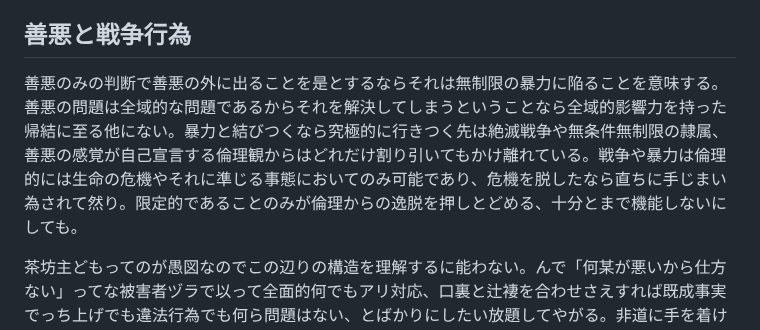
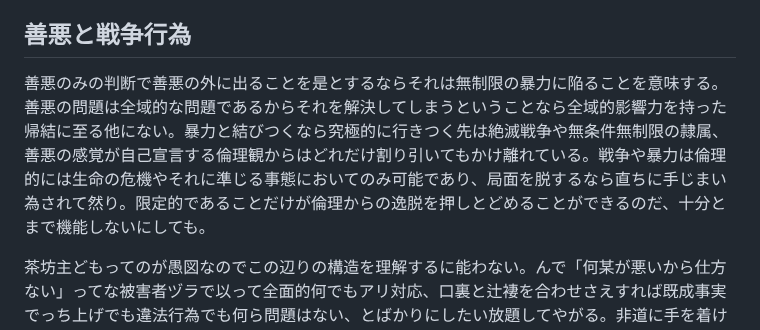
Before and after one commit to ozzymon/httpsvr, a Markdown page: misc.md, the part around the change. GitHub-like rendering.

```diff
--- a/misc.md
+++ b/misc.md
@@ -10,7 +10,7 @@
 
 ## 善悪と戦争行為
 
-善悪のみの判断で善悪の外に出ることを是とするならそれは無制限の暴力に陥ることを意味する。善悪の問題は全域的な問題であるからそれを解決してしまうということなら全域的影響力を持った帰結に至る他にない。暴力と結びつくなら究極的に行きつく先は絶滅戦争や無条件無制限の隷属、善悪の感覚が自己宣言する倫理観からはどれだけ割り引いてもかけ離れている。戦争や暴力は倫理的には生命の危機やそれに準じる事態においてのみ可能であり、危機を脱したなら直ちに手じまい為されて然り。限定的であることのみが倫理からの逸脱を押しとどめる、十分とまで機能しないにしても。
+善悪のみの判断で善悪の外に出ることを是とするならそれは無制限の暴力に陥ることを意味する。善悪の問題は全域的な問題であるからそれを解決してしまうということなら全域的影響力を持った帰結に至る他にない。暴力と結びつくなら究極的に行きつく先は絶滅戦争や無条件無制限の隷属、善悪の感覚が自己宣言する倫理観からはどれだけ割り引いてもかけ離れている。戦争や暴力は倫理的には生命の危機やそれに準じる事態においてのみ可能であり、局面を脱するなら直ちに手じまい為されて然り。限定的であることだけが倫理からの逸脱を押しとどめることができるのだ、十分とまで機能しないにしても。
 
 茶坊主どもってのが愚図なのでこの辺りの構造を理解するに能わない。んで「何某が悪いから仕方ない」ってな被害者ヅラで以って全面的何でもアリ対応、口裏と辻褄を合わせさえすれば既成事実でっち上げでも違法行為でも何ら問題はない、とばかりにしたい放題してやがる。非道に手を着けるにしても目的のため止むに止まれず罪を背負ってってコトなら姿勢としては確からしい、けどコイツらは目的によって手段が浄化されるとか思ってるクチやろね。はあ、善悪の問題でしかないんだったら善悪の外に出んなよ、愚図め。そもそも善悪の問題にして境界の提示もなし、暴力の行使に於いて宣戦もなし、これ正当性ゼロよな。プロトコルを意識することもなく身体感覚のままに公的資源を弄り回す悪癖は幼児的万能感の証左。どうしてもその必要があるなら、例えば職業生命の危機くらいなら相応だろう、目的と手段が意味するところの自覚、それに対する自戒、このくらいは意識しとかんにゃあならんだろう。
 
```
